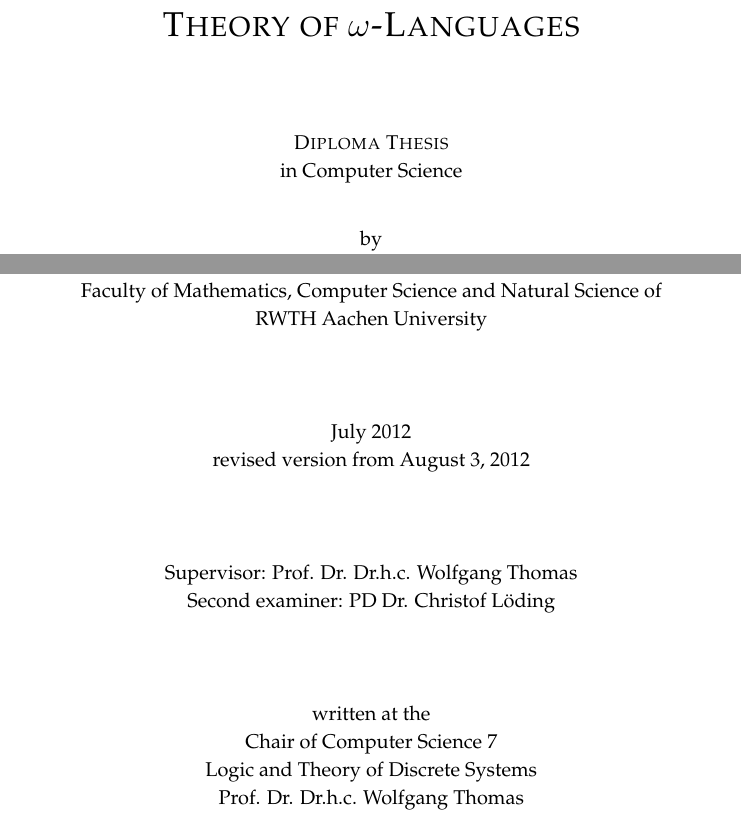
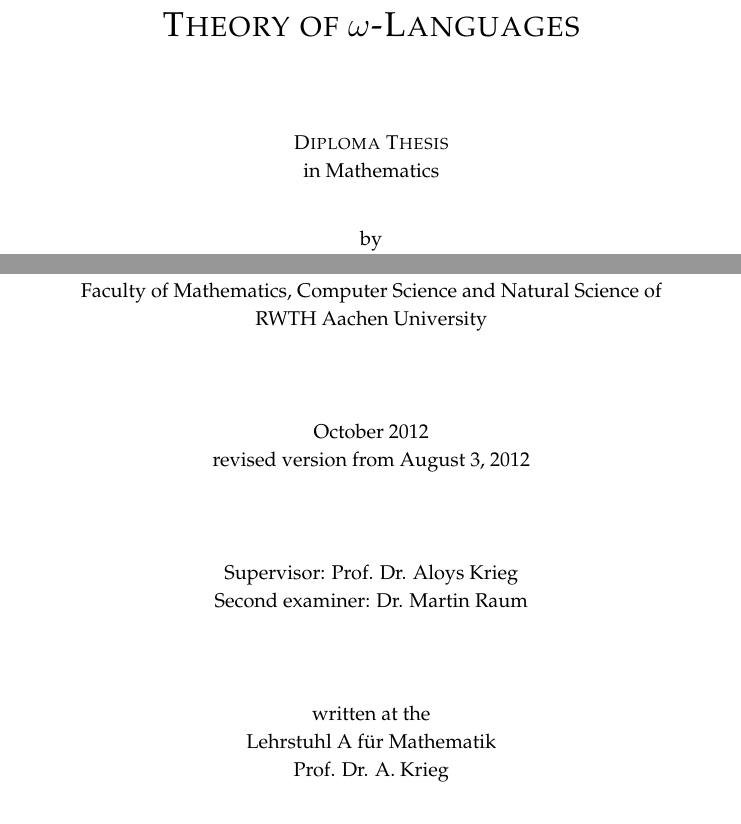
Before and after one commit to albertz/diplom-thesis-math, a LaTeX document (index.tex): two parts of page 1 of 4 before the commit and two parts of page 1 of 5 after it, joined at a grey line, cut so that both start at the same text. Compiled offline with pdfLaTeX.

Commit message:
basic layout

```diff
--- a/index.tex
+++ b/index.tex
@@ -60,7 +60,7 @@
 \setlength{\baselineskip}{3ex}
 
 \textsc{Diploma Thesis} \\
-in Computer Science \\[0.7cm]
+in Mathematics \\[0.7cm]
 
 by \\
 Albert Zeyer \\[3cm]
@@ -69,16 +69,16 @@
 Faculty of Mathematics, Computer Science and Natural Science of \\
 RWTH Aachen University \\[1.5cm]
 
-July 2012 \\
+October 2012 \\
 revised version from \today \\[1.5cm]
 
-Supervisor: Prof. Dr. Dr.h.c. Wolfgang Thomas \\
-Second examiner: PD Dr. Christof Löding \\[1.5cm]
+Supervisor: Prof. Dr. Aloys Krieg \\
+Second examiner: Dr. Martin Raum \\[1.5cm]
 
 written at the \\
-Chair of Computer Science 7 \\
-Logic and Theory of Discrete Systems \\
-Prof. Dr. Dr.h.c. Wolfgang Thomas
+Lehrstuhl A für Mathematik \\
+%Logic and Theory of Discrete Systems \\
+Prof. Dr. A. Krieg
 
 \end{center}
 \end{titlepage}
```
Also changed, not shown: conclusion.tex (added, +5 -0 lines), intro.tex (added, +5 -0 lines), index.tex (4 more changed lines).
